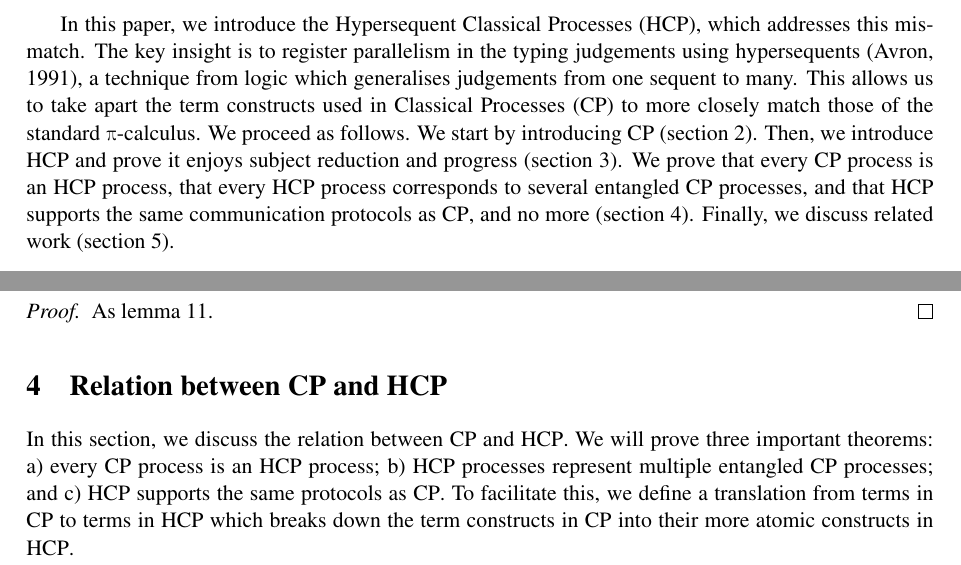
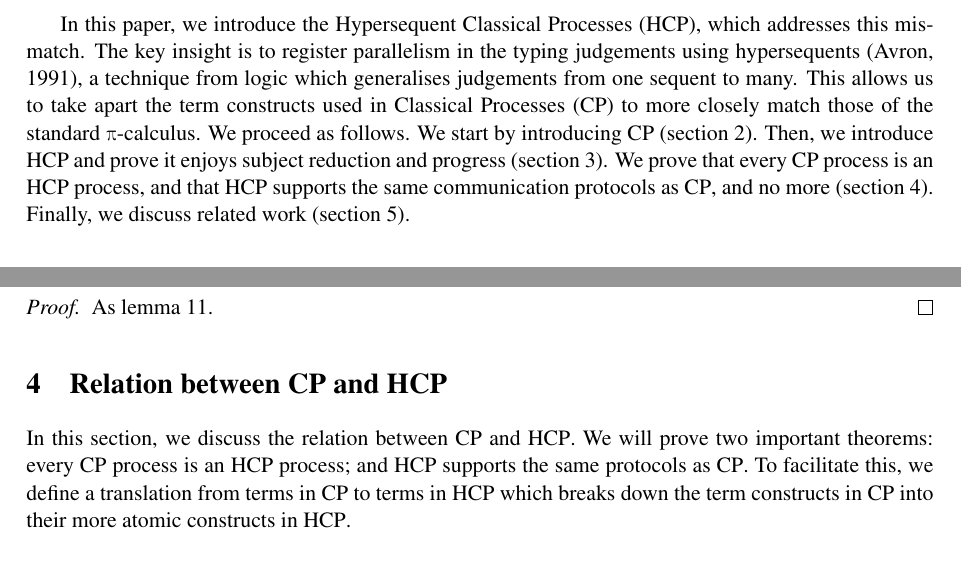
Before and after one commit to wenkokke/tlla2018, a LaTeX paper (doc/abstract/main.tex): two parts of pages 2 and 7 of 11 before the commit and two parts of pages 2 and 7 of 12 after it, joined at a grey line, cut so that both start at the same text. Compiled offline with pdfLaTeX; a LaTeX package or settings file that is missing is left out.

Commit message:
Minor changes

```diff
--- a/doc/abstract/main.tex
+++ b/doc/abstract/main.tex
@@ -67,7 +67,7 @@ There is no independent parallel term $\tm{(\piPar{P}{Q})}$ in the grammar of \c
 
 This syntactic mismatch has an effect on the semantics as well. For instance, the $\beta$-reduction for output and input in \cp is \(\reducesto {\cpCut{x}{\cpSend{x}{y}{P}{Q}}{\cpRecv{x}{y}{R}}} {\cpCut{y}{P}{\cpCut{x}{Q}{R}}}\). Here, the parallel composition $\tm{(\piPar{P}{Q})}$ is of no relevance to this communication, yet the rule needs to inspect it to be able to nest the name restrictions appropriately in the resulting term.
 
-In this paper, we introduce the Hypersequent Classical Processes (\hcp), which addresses this mismatch. The key insight is to register parallelism in the typing judgements using hypersequents~\citep{avron1991}, a technique from logic which generalises judgements from one sequent to many. This allows us to take apart the term constructs used in Classical Processes (\cp) to more closely match those of the standard \textpi-calculus. We proceed as follows. We start by introducing \cp (\cref{sec:cp}). Then, we introduce \hcp and prove it enjoys subject reduction and progress (\cref{sec:hcp}). We prove that every \cp process is an \hcp process, that every \hcp process corresponds to several entangled \cp processes, and that \hcp supports the same communication protocols as \cp, and no more (\cref{sec:cp2hcp}). Finally, we discuss related work (\cref{sec:related-work}).
+In this paper, we introduce the Hypersequent Classical Processes (\hcp), which addresses this mismatch. The key insight is to register parallelism in the typing judgements using hypersequents~\citep{avron1991}, a technique from logic which generalises judgements from one sequent to many. This allows us to take apart the term constructs used in Classical Processes (\cp) to more closely match those of the standard \textpi-calculus. We proceed as follows. We start by introducing \cp (\cref{sec:cp}). Then, we introduce \hcp and prove it enjoys subject reduction and progress (\cref{sec:hcp}). We prove that every \cp process is an \hcp process, and that \hcp supports the same communication protocols as \cp, and no more (\cref{sec:cp2hcp}). Finally, we discuss related work (\cref{sec:related-work}).
 
 
 \section{Classical Processes}
@@ -591,13 +591,7 @@ Typing judgements in \hcp associate processes with hyper-environments. \textsc{H
 \section{Relation between \cp and \hcp}
 \label{sec:cp2hcp}
 
-In this section, we discuss the relation between \cp and \hcp. We will prove three important theorems:
-\begin{enumerate*}[label={\alph*)}]
-\item every \cp process is an \hcp process;
-\item \hcp processes represent multiple entangled \cp processes; and
-\item \hcp supports the same protocols as \cp.
-\end{enumerate*}
-To facilitate this, we define a translation from terms in \cp to terms in \hcp which breaks down the term constructs in \cp into their more atomic constructs in \hcp.
+In this section, we discuss the relation between \cp and \hcp. We will prove two important theorems: every \cp process is an \hcp process; and \hcp supports the same protocols as \cp. To facilitate this, we define a translation from terms in \cp to terms in \hcp which breaks down the term constructs in \cp into their more atomic constructs in \hcp.
 \begin{definition}\label{def:cp2hcp-terms}
   \[
     \begin{array}{lcllcl}
```
Also changed, not shown: doc/abstract/main.tex (14 more changed lines).
